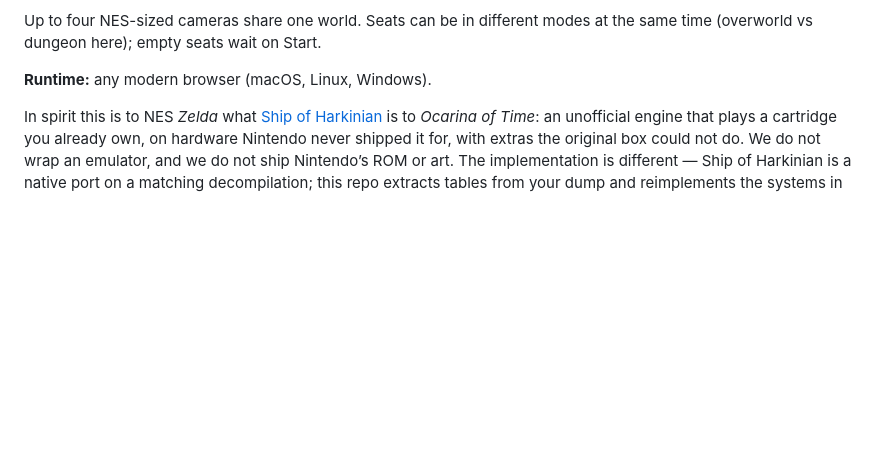
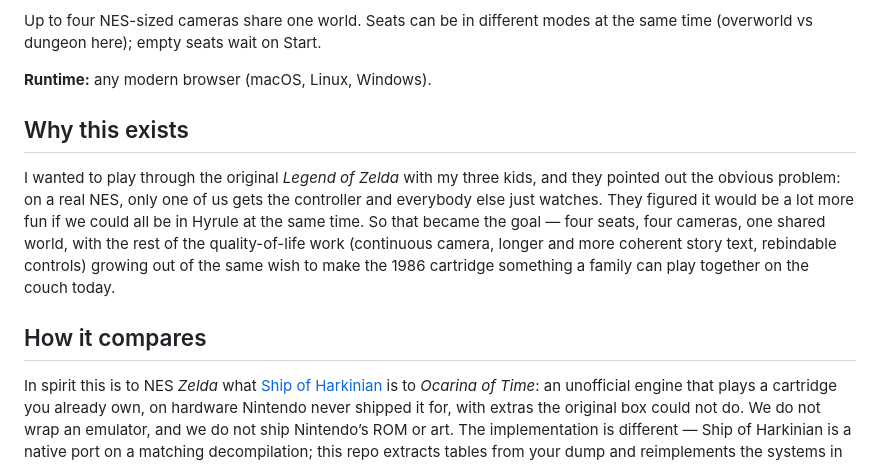
Before and after one commit to CamHenlin/Dangerous-Alone, a Markdown page: README.md, the part around the change printed below. GitHub-like rendering; blank space fills up the shorter version.

```diff
--- a/README.md
+++ b/README.md
@@ -31,6 +31,12 @@ Up to four NES-sized cameras share one world. Seats can be in different modes
 at the same time (overworld vs dungeon here); empty seats wait on Start.
 
 **Runtime:** any modern browser (macOS, Linux, Windows).
+
+## Why this exists
+
+I wanted to play through the original *Legend of Zelda* with my three kids, and they pointed out the obvious problem: on a real NES, only one of us gets the controller and everybody else just watches. They figured it would be a lot more fun if we could all be in Hyrule at the same time. So that became the goal — four seats, four cameras, one shared world, with the rest of the quality-of-life work (continuous camera, longer and more coherent story text, rebindable controls) growing out of the same wish to make the 1986 cartridge something a family can play together on the couch today.
+
+## How it compares
 
 In spirit this is to NES *Zelda* what [Ship of Harkinian](https://www.shipofharkinian.com) is to *Ocarina of Time*: an unofficial engine that plays a cartridge you already own, on hardware Nintendo never shipped it for, with extras the original box could not do. We do not wrap an emulator, and we do not ship Nintendo’s ROM or art. The implementation is different — Ship of Harkinian is a native port on a matching decompilation; this repo extracts tables from your dump and reimplements the systems in the browser — but the overall idea is the same.
 
```
Also changed, not shown: other parts of README.md (+4 -5 lines), example.png, 14 other files.
